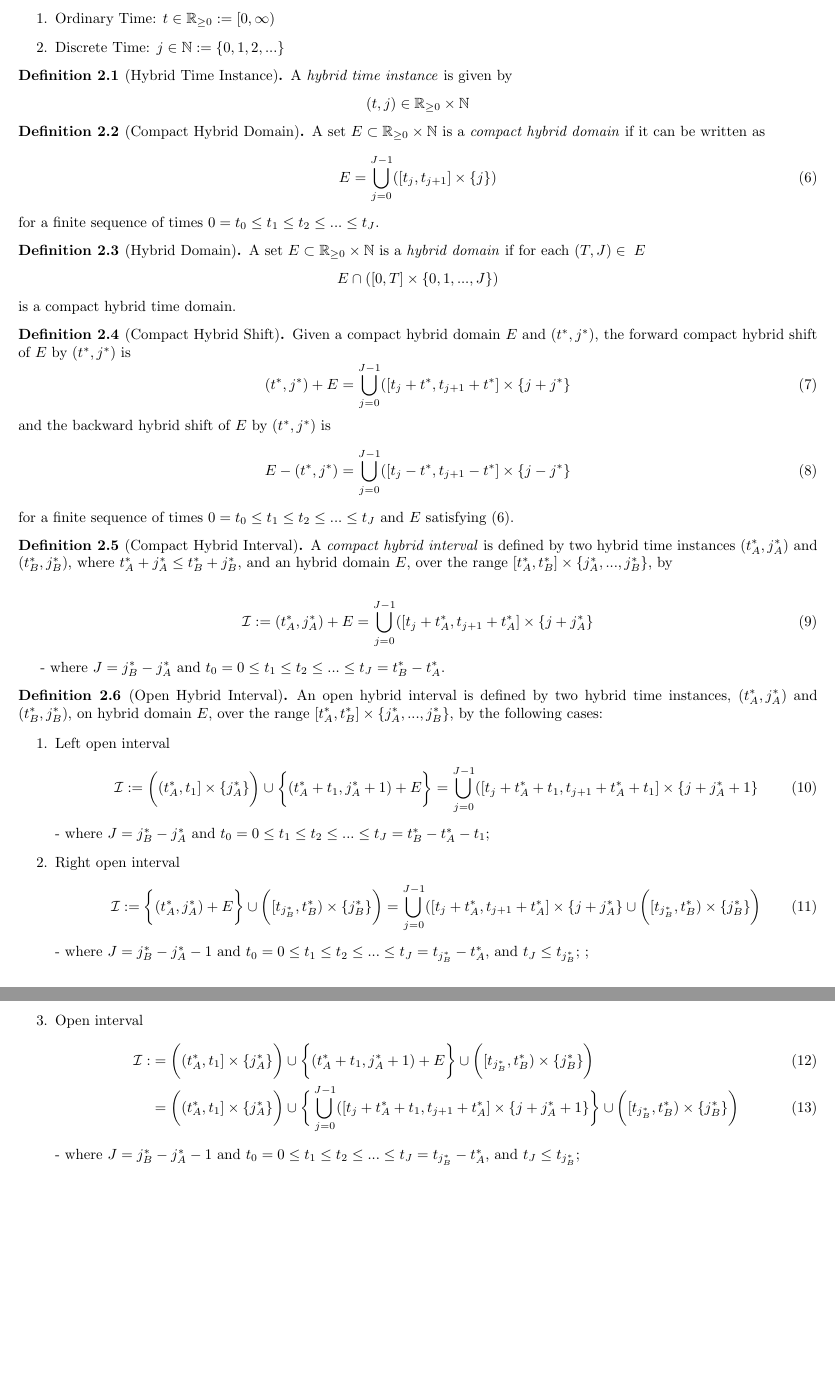
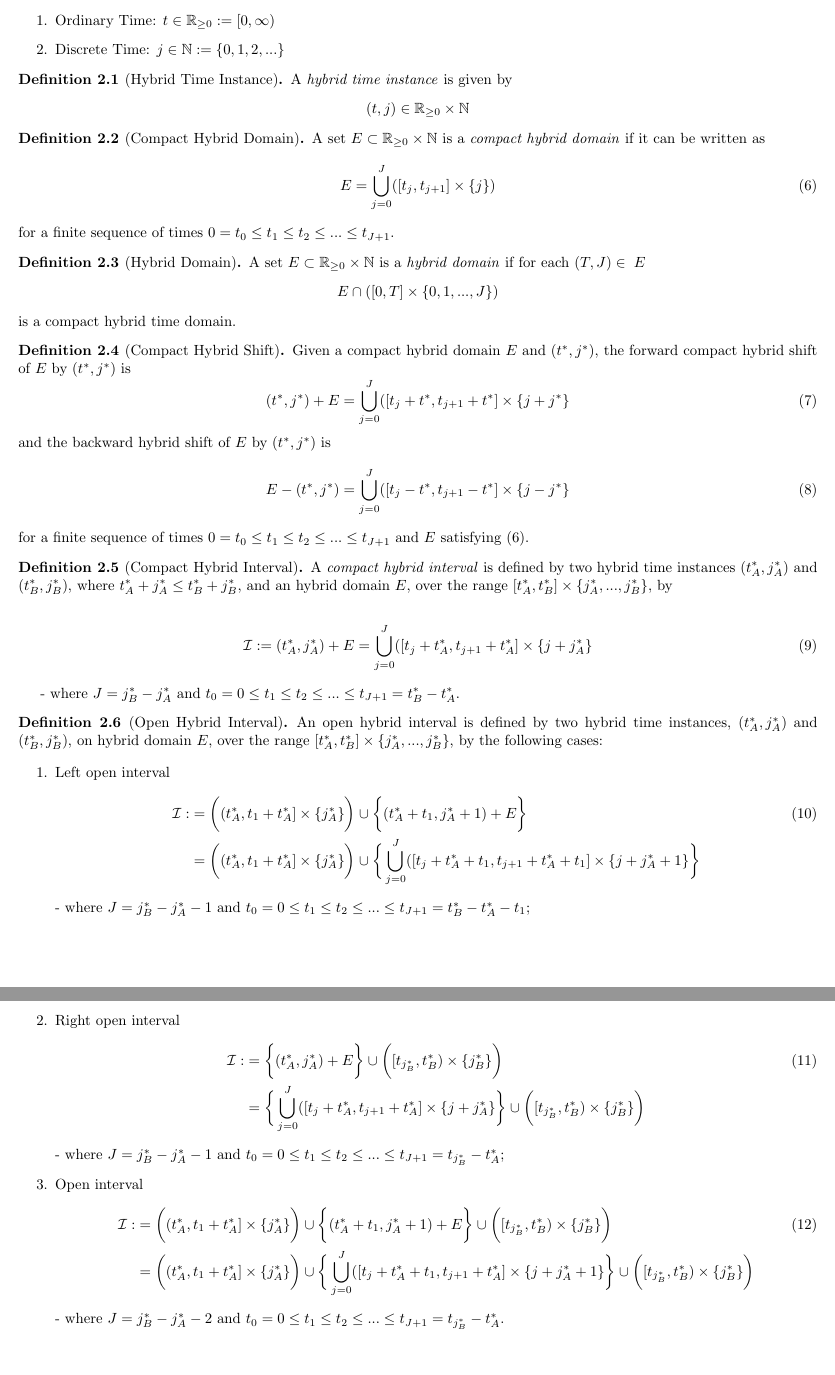
Before and after one commit to david-kooi/hybrid_stl, a LaTeX document (main.tex): two parts of pages 2 and 3 of 8, joined at a grey line, cut so that both start at the same text. Compiled offline with pdfLaTeX.

Commit message:
Revisions to 5-29-19 revisions

```diff
--- a/main.tex
+++ b/main.tex
@@ -88,9 +88,9 @@ A \textit{hybrid time instance} is given by
     domain} if it can be written as
 \begin{equation}
     \label{eq:compact_htd}
-    E = \bigcup\limits_{j=0}^{J-1} ([t_j,t_{j+1}] \times \{j\})
+    E = \bigcup\limits_{j=0}^{J} ([t_j,t_{j+1}] \times \{j\})
 \end{equation}
-for a finite sequence of times $0 = t_0 \leq t_1 \leq t_2 \leq ... \leq t_J$.
+for a finite sequence of times $0 = t_0 \leq t_1 \leq t_2 \leq ... \leq t_{J+1}$.
 \end{definition}
 
 \begin{definition}[Hybrid Domain]
@@ -104,13 +104,13 @@ is a compact hybrid time domain.
 \begin{definition}[Compact Hybrid Shift] Given a compact hybrid domain $E$
     and $(t^*,j^*)$, the forward {compact hybrid shift} of $E$ by $(t^*,j^*)$ is
 \begin{equation}
-    (t^*,j^*) + E = \bigcup\limits_{j=0}^{J-1} ([t_j + t^*,t_{j+1}+t^*] \times \{j+j^*\}\quad\\
+    (t^*,j^*) + E = \bigcup\limits_{j=0}^{J} ([t_j + t^*,t_{j+1}+t^*] \times \{j+j^*\}\quad\\
 \end{equation}
 and the backward hybrid shift of $E$ by $(t^*,j^*)$ is
 \begin{equation}
-    E - (t^*,j^*) = \bigcup\limits_{j=0}^{J-1} ([t_j - t^*,t_{j+1}-t^*] \times \{j-j^*\}\\
+    E - (t^*,j^*) = \bigcup\limits_{j=0}^{J} ([t_j - t^*,t_{j+1}-t^*] \times \{j-j^*\}\\
 \end{equation}
-for a finite sequence of times $0 = t_0 \leq t_1 \leq t_2 \leq ... \leq t_J$
+for a finite sequence of times $0 = t_0 \leq t_1 \leq t_2 \leq ... \leq t_{J+1}$
 and $E$ satisfying (\ref{eq:compact_htd}).
 \end{definition}
 
@@ -120,10 +120,10 @@ and $E$ satisfying (\ref{eq:compact_htd}).
     t^*_B]\times\{j^*_A,..., j^*_B\}$, by
 
 \begin{gather}
-    \mathcal{I} := (t^*_A,j^*_A) + E = \bigcup\limits_{j=0}^{J-1} ([t_j + t^*_A,t_{j+1} + t^*_A] \times \{j + j^*_A\}
+    \mathcal{I} := (t^*_A,j^*_A) + E = \bigcup\limits_{j=0}^{J} ([t_j + t^*_A,t_{j+1} + t^*_A] \times \{j + j^*_A\}
 \end{gather}
 
-- where $J = j^*_B - j^*_A$ and $t_0 = 0 \leq t_1 \leq t_2 \leq ... \leq t_J =
+- where $J = j^*_B - j^*_A$ and $t_0 = 0 \leq t_1 \leq t_2 \leq ... \leq t_{J+1} =
 t^*_B - t^*_A$.
 \end{definition}
 
@@ -135,38 +135,45 @@ range $[t^*_A, t^*_B]\times\{j^*_A,..., j^*_B\}$, by the following cases:
 \begin{enumerate}
 
     \item Left open interval
-    \begin{gather}
-        \mathcal{I} := \bigg( (t^*_A, t_1] \times \{j^*_A\} \bigg) \cup
-        \bigg\{ (t^*_A + t_1,j^*_A + 1) + E\bigg\} =
-        \bigcup\limits_{j=0}^{J-1} ([t_j+t^*_A+t_1,t_{j+1}+t^*_A+t_1] \times \{j+j^*_A+1\}
-    \end{gather}
-    - where $J = j^*_B - j^*_A$ and $t_0 = 0 \leq t_1 \leq t_2 \leq ... \leq
-    t_J = t^*_B - t^*_A - t_1$;
+    \begin{align}
+        \mathcal{I} :&= \bigg( (t^*_A, t_1 + t^*_A] \times \{j^*_A\} \bigg) \cup
+        \bigg\{ (t^*_A + t_1,j^*_A + 1) + E\bigg\} \\
+        &= \bigg( (t^*_A, t_1 +
+        t^*_A] \times \{j^*_A\} \bigg) \cup
+        \bigg\{ \bigcup\limits_{j=0}^{J}
+            ([t_j+t^*_A+t_1,t_{j+1}+t^*_A+t_1] \times \{j+j^*_A+1\}\bigg
+            \}\nonumber
+    \end{align}
+    - where $J = j^*_B - j^*_A - 1$ and $t_0 = 0 \leq t_1 \leq t_2 \leq ... \leq
+    t_{J+1} = t^*_B - t^*_A - t_1$;
 
     \item Right open interval
-    \begin{equation}
-        \mathcal{I} :=  \bigg\{(t^*_A,j^*_A) + E\bigg\} \cup \bigg(
-        [t_{j^*_B}, t^*_B) \times \{j^*_B\}\bigg)= \bigcup\limits_{j=0}^{J-1} ([t_j+t^*_A,t_{j+1}+t^*_A] \times \{j+j^*_A\}
+    \begin{align}
+        \mathcal{I} :&=  \bigg\{(t^*_A,j^*_A) + E\bigg\} \cup \bigg(
+        [t_{j^*_B}, t^*_B) \times \{j^*_B\}\bigg)\\
+        &= \bigg\{ \bigcup\limits_{j=0}^{J} ([t_j+t^*_A,t_{j+1}+t^*_A]
+            \times \{j+j^*_A\}\bigg\}
                          \cup \bigg(
-                            [t_{j^*_B}, t^*_B) \times \{j^*_B\}\bigg)
-    \end{equation}
+                            [t_{j^*_B}, t^*_B) \times
+                        \{j^*_B\}\bigg)\nonumber
+    \end{align}
     - where $J = j^*_B - j^*_A - 1$ and $t_0 = 0 \leq t_1 \leq t_2 \leq ...
-    \leq t_J = t_{j^*_B} - t^*_A$, and $t_J \leq t_{j^*_B}$;
-;
+    \leq t_{J+1} = t_{j^*_B} - t^*_A$;
+
 
     \item Open interval
      \begin{align}
-        \mathcal{I} :&=  \bigg( (t^*_A, t_1] \times \{j^*_A\} \bigg) \cup
+        \mathcal{I} :&=  \bigg( (t^*_A, t_1 + t^*_A] \times \{j^*_A\} \bigg) \cup
         \bigg\{ (t^*_A + t_1,j^*_A + 1) + E\bigg\}
         \cup \bigg( [t_{j^*_B}, t^*_B) \times \{j^*_B\}\bigg) \\
         &=
-        \bigg( (t^*_A, t_1] \times \{j^*_A\} \bigg) \cup
-        \bigg\{ \bigcup\limits_{j=0}^{J-1} ([t_j+t^*_A+t_1,t_{j+1}+t^*_A] \times
+        \bigg( (t^*_A, t_1 + t^*_A] \times \{j^*_A\} \bigg) \cup
+        \bigg\{ \bigcup\limits_{j=0}^{J} ([t_j+t^*_A+t_1,t_{j+1}+t^*_A] \times
             \{j+j^*_A+1\} \bigg\}
-        \cup \bigg( [t_{j^*_B}, t^*_B) \times \{j^*_B\}\bigg)
+        \cup \bigg( [t_{j^*_B}, t^*_B) \times \{j^*_B\}\bigg) \nonumber
      \end{align}
-    - where $J = j^*_B - j^*_A - 1$ and $t_0 = 0 \leq t_1 \leq t_2 \leq ...
-    \leq t_J = t_{j^*_B} - t^*_A$, and $t_J \leq t_{j^*_B}$;
+    - where $J = j^*_B - j^*_A -2$ and $t_0 = 0 \leq t_1 \leq t_2 \leq ...
+    \leq t_{J+1} = t_{j^*_B} - t^*_A$.
 
 
 \end{enumerate}
```
Also changed, not shown: main.bbl (added), main.pdf, 1 other file.
